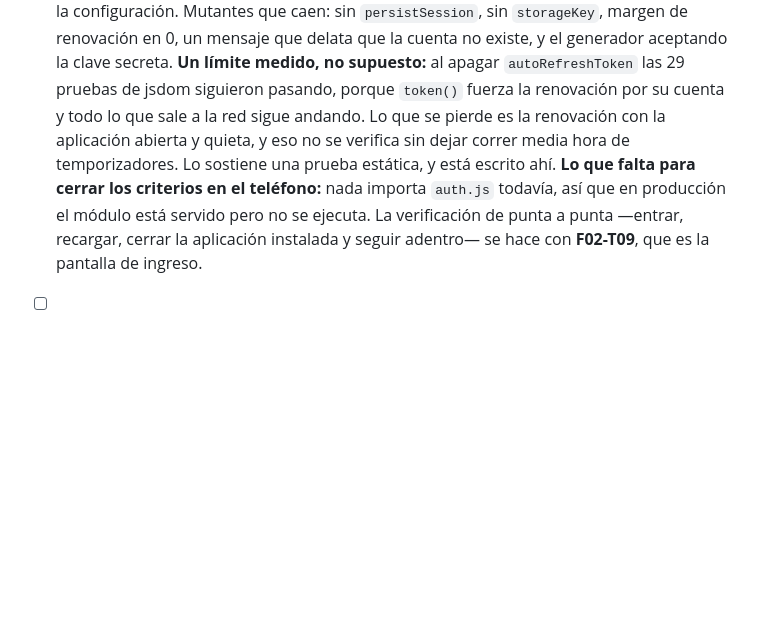
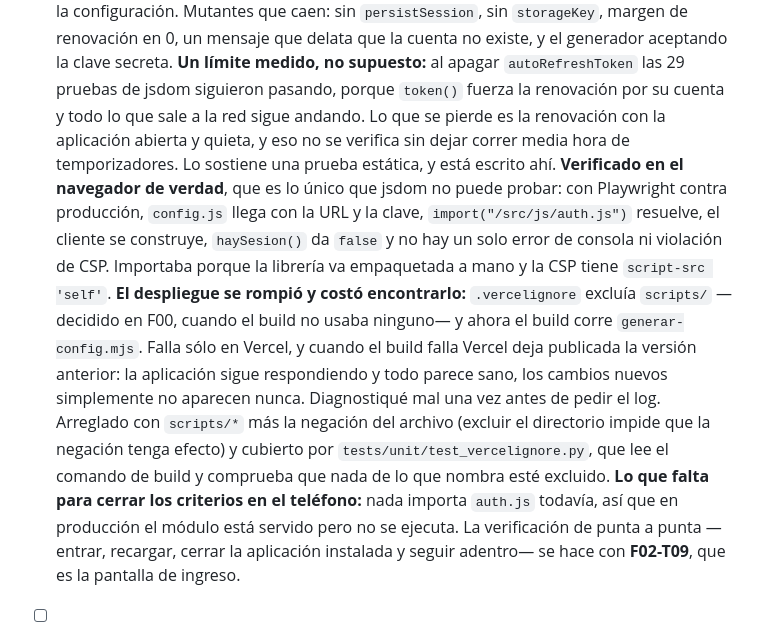
Before and after one commit to gusoliva85/Epic_Wallet_v2, a Markdown page: documentacion/03_Roadmap.md, the part around the change. Drawn GitHub-style; blank space fills up the shorter version.

Commit message:
docs(F02-T08): la verificación en navegador y el despliegue que se rompió
Co-Authored-By: Claude Opus 5 <noreply@anthropic.com>

```diff
--- a/documentacion/03_Roadmap.md
+++ b/documentacion/03_Roadmap.md
@@ -305,6 +305,8 @@ El documento general planteaba "1 usuario, con posibilidad de ampliar a pocos us
   La configuración entra por `web/public/config.js`, que genera el build (`scripts/generar-config.mjs`) desde `SUPABASE_URL` y `SUPABASE_ANON_KEY`. **El generador avisa fuerte y sigue si faltan** —cortar el build, que fue la primera decisión, bloqueaba todos los despliegues por una variable del frontend; ahora escribe una configuración explícitamente vacía y `auth.js` levanta un error que nombra lo que falta— y **rechaza la clave secreta** si alguien la pone por error, reconociendo los dos formatos de Supabase (`sb_secret_…` y el JWT con `role: service_role`). Eso es lo único irreversible de la tarea: una clave de servicio dentro de un paquete de navegador ya quedó publicada, y rotarla no borra a quién la vio.
   **Pruebas:** 29 de comportamiento en jsdom contra el `GoTrueClient` **real** con la red reemplazada, porque dos de los tres criterios no los implementa nuestro código sino la librería y un doble hecho a mano verificaría el doble; más 12 estáticas y 8 de la configuración. Mutantes que caen: sin `persistSession`, sin `storageKey`, margen de renovación en 0, un mensaje que delata que la cuenta no existe, y el generador aceptando la clave secreta.
   **Un límite medido, no supuesto:** al apagar `autoRefreshToken` las 29 pruebas de jsdom siguieron pasando, porque `token()` fuerza la renovación por su cuenta y todo lo que sale a la red sigue andando. Lo que se pierde es la renovación con la aplicación abierta y quieta, y eso no se verifica sin dejar correr media hora de temporizadores. Lo sostiene una prueba estática, y está escrito ahí.
+  **Verificado en el navegador de verdad**, que es lo único que jsdom no puede probar: con Playwright contra producción, `config.js` llega con la URL y la clave, `import("/src/js/auth.js")` resuelve, el cliente se construye, `haySesion()` da `false` y no hay un solo error de consola ni violación de CSP. Importaba porque la librería va empaquetada a mano y la CSP tiene `script-src 'self'`.
+  **El despliegue se rompió y costó encontrarlo:** `.vercelignore` excluía `scripts/` —decidido en F00, cuando el build no usaba ninguno— y ahora el build corre `generar-config.mjs`. Falla sólo en Vercel, y cuando el build falla Vercel deja publicada la versión anterior: la aplicación sigue respondiendo y todo parece sano, los cambios nuevos simplemente no aparecen nunca. Diagnostiqué mal una vez antes de pedir el log. Arreglado con `scripts/*` más la negación del archivo (excluir el directorio impide que la negación tenga efecto) y cubierto por `tests/unit/test_vercelignore.py`, que lee el comando de build y comprueba que nada de lo que nombra esté excluido.
   **Lo que falta para cerrar los criterios en el teléfono:** nada importa `auth.js` todavía, así que en producción el módulo está servido pero no se ejecuta. La verificación de punta a punta —entrar, recargar, cerrar la aplicación instalada y seguir adentro— se hace con **F02-T09**, que es la pantalla de ingreso.
 
 - [ ] **F02-T09 · Pantalla de inicio de sesión**
```
